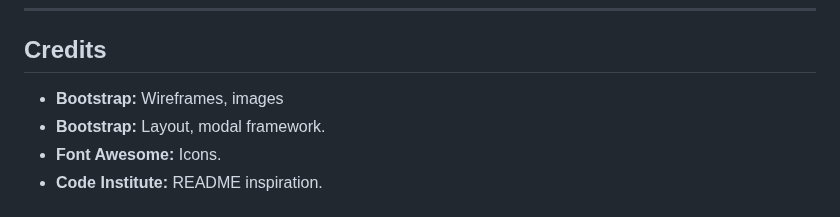
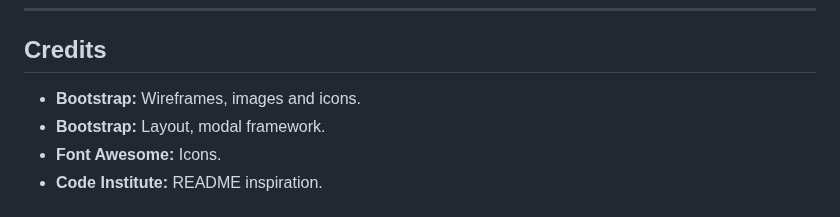
Before and after one commit to iliana-marquez/momentum, a Markdown page: README.md, the part around the change. GitHub-like rendering.

Commit message:
final readme tweak

```diff
--- a/README.md
+++ b/README.md
@@ -86,7 +86,7 @@ Deployed via GitHub Pages:
 
 ## Credits
 
-- **Bootstrap:** Wireframes, images
+- **Bootstrap:** Wireframes, images and icons.
 - **Bootstrap:** Layout, modal framework.
 - **Font Awesome:** Icons.
 - **Code Institute:** README inspiration.
```
